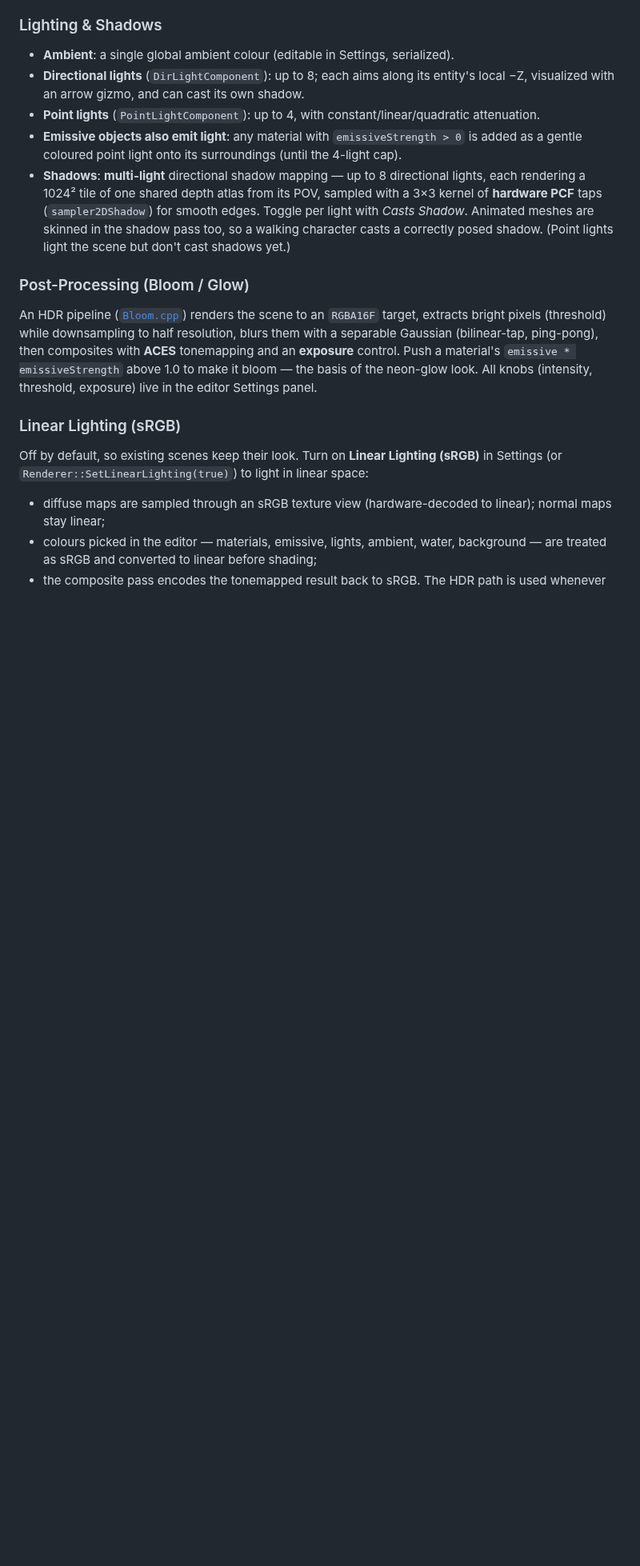
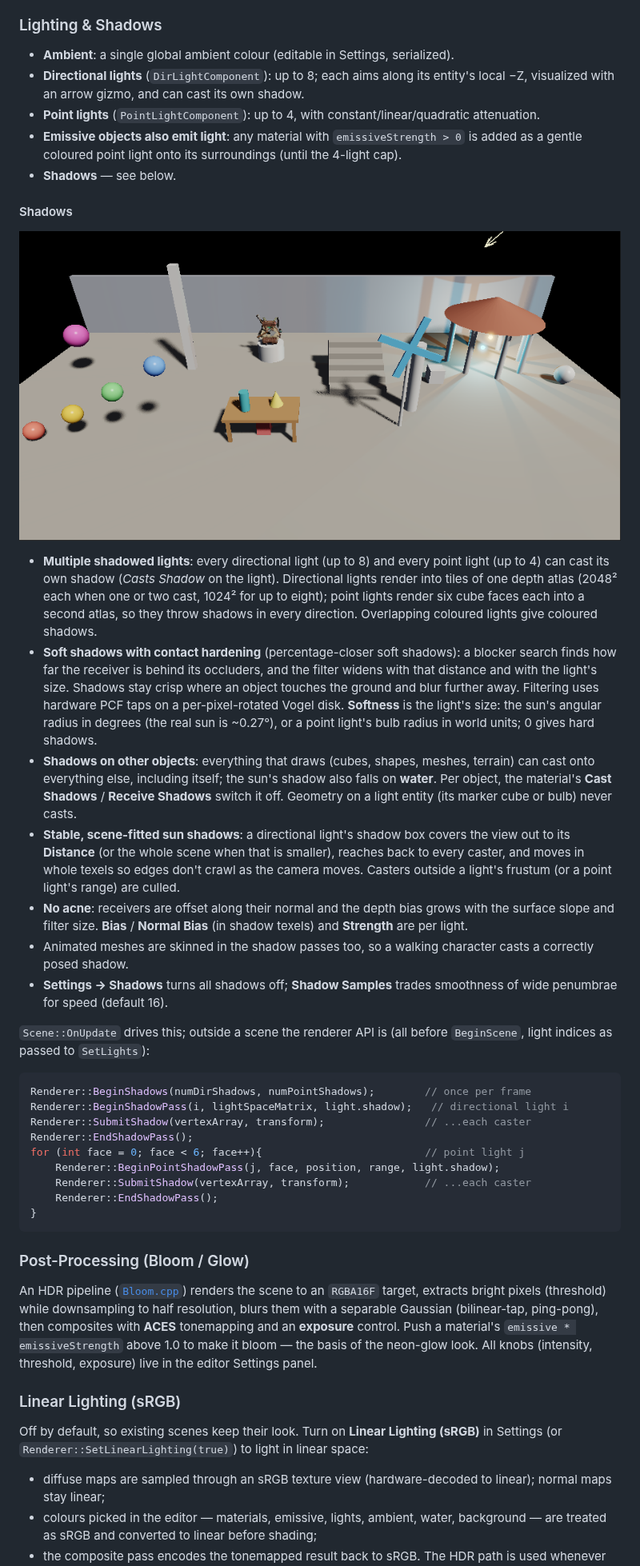
Before and after one commit to Phoenix-flame/Phoenix, a Markdown page: README.md, the part around one of its changes. Shown at 80% size. Rendered like a GitHub page; pictures changed too: images/shadow-showcase.png (added); blank space fills up the shorter version.

````diff
--- a/README.md
+++ b/README.md
@@ -106,12 +108,54 @@ are cached by path so a model whose sub-meshes share a material uploads it once.
   attenuation.
 - **Emissive objects also emit light**: any material with `emissiveStrength > 0` is added
   as a gentle coloured point light onto its surroundings (until the 4-light cap).
-- **Shadows**: **multi-light** directional shadow mapping — up to 8 directional lights,
-  each rendering a 1024² tile of one shared depth atlas from its POV, sampled with a 3×3
-  kernel of **hardware PCF** taps (`sampler2DShadow`) for smooth edges. Toggle per light
-  with *Casts Shadow*. Animated
-  meshes are skinned in the shadow pass too, so a walking character casts a correctly posed
-  shadow. (Point lights light the scene but don't cast shadows yet.)
+- **Shadows** — see below.
+
+#### Shadows
+
+![The Shadow Showcase: soft sun shadows, a table and a fan shading other objects, and a lantern of two point lights](images/shadow-showcase.png)
+
+- **Multiple shadowed lights**: every directional light (up to 8) and every point light
+  (up to 4) can cast its own shadow (*Casts Shadow* on the light). Directional lights
+  render into tiles of one depth atlas (2048² each when one or two cast, 1024² for up to
+  eight); point lights render six cube faces each into a second atlas, so they throw
+  shadows in every direction. Overlapping coloured lights give coloured shadows.
+- **Soft shadows with contact hardening** (percentage-closer soft shadows): a blocker
+  search finds how far the receiver is behind its occluders, and the filter widens with
+  that distance and with the light's size. Shadows stay crisp where an object touches the
+  ground and blur further away. Filtering uses hardware PCF taps on a per-pixel-rotated
+  Vogel disk. **Softness** is the light's size: the sun's angular radius in degrees (the
+  real sun is ~0.27°), or a point light's bulb radius in world units; 0 gives hard
+  shadows.
+- **Shadows on other objects**: everything that draws (cubes, shapes, meshes, terrain) can
+  cast onto everything else, including itself; the sun's shadow also falls on **water**.
+  Per object, the material's **Cast Shadows** / **Receive Shadows** switch it off.
+  Geometry on a light entity (its marker cube or bulb) never casts.
+- **Stable, scene-fitted sun shadows**: a directional light's shadow box covers the view
+  out to its **Distance** (or the whole scene when that is smaller), reaches back to every
+  caster, and moves in whole texels so edges don't crawl as the camera moves. Casters
+  outside a light's frustum (or a point light's range) are culled.
+- **No acne**: receivers are offset along their normal and the depth bias grows with the
+  surface slope and filter size. **Bias** / **Normal Bias** (in shadow texels) and
+  **Strength** are per light.
+- Animated meshes are skinned in the shadow passes too, so a walking character casts a
+  correctly posed shadow.
+- **Settings → Shadows** turns all shadows off; **Shadow Samples** trades smoothness of
+  wide penumbrae for speed (default 16).
+
+`Scene::OnUpdate` drives this; outside a scene the renderer API is (all before `BeginScene`,
+light indices as passed to `SetLights`):
+
+```cpp
+Renderer::BeginShadows(numDirShadows, numPointShadows);        // once per frame
+Renderer::BeginShadowPass(i, lightSpaceMatrix, light.shadow);   // directional light i
+Renderer::SubmitShadow(vertexArray, transform);                // ...each caster
+Renderer::EndShadowPass();
+for (int face = 0; face < 6; face++){                          // point light j
+    Renderer::BeginPointShadowPass(j, face, position, range, light.shadow);
+    Renderer::SubmitShadow(vertexArray, transform);            // ...each caster
+    Renderer::EndShadowPass();
+}
+```
 
 ### Post-Processing (Bloom / Glow)
 
````
Also changed, not shown: other parts of README.md (+16 -5 lines), images/editor.png, images/soft-shadows.png (added), 12 other files.
